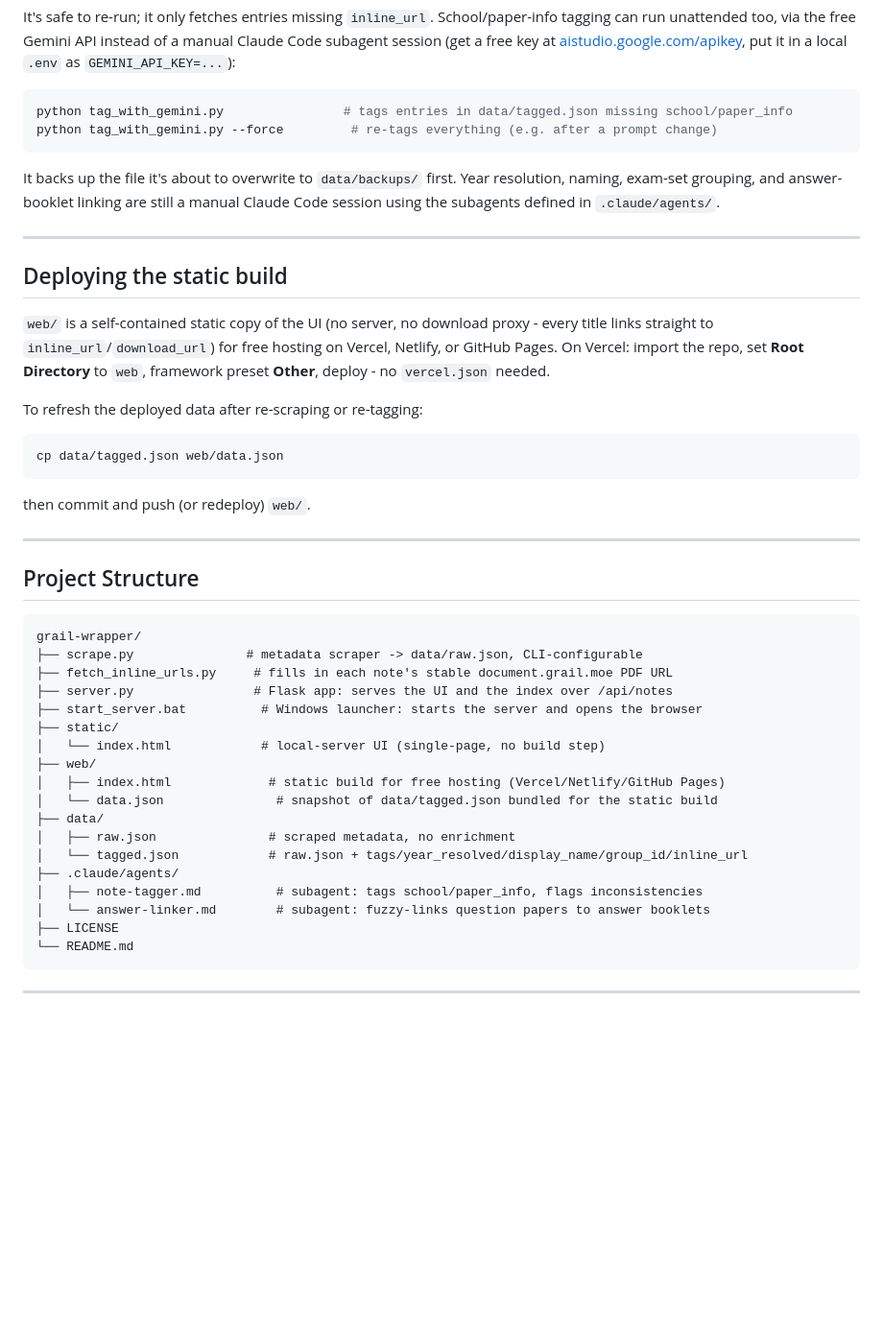
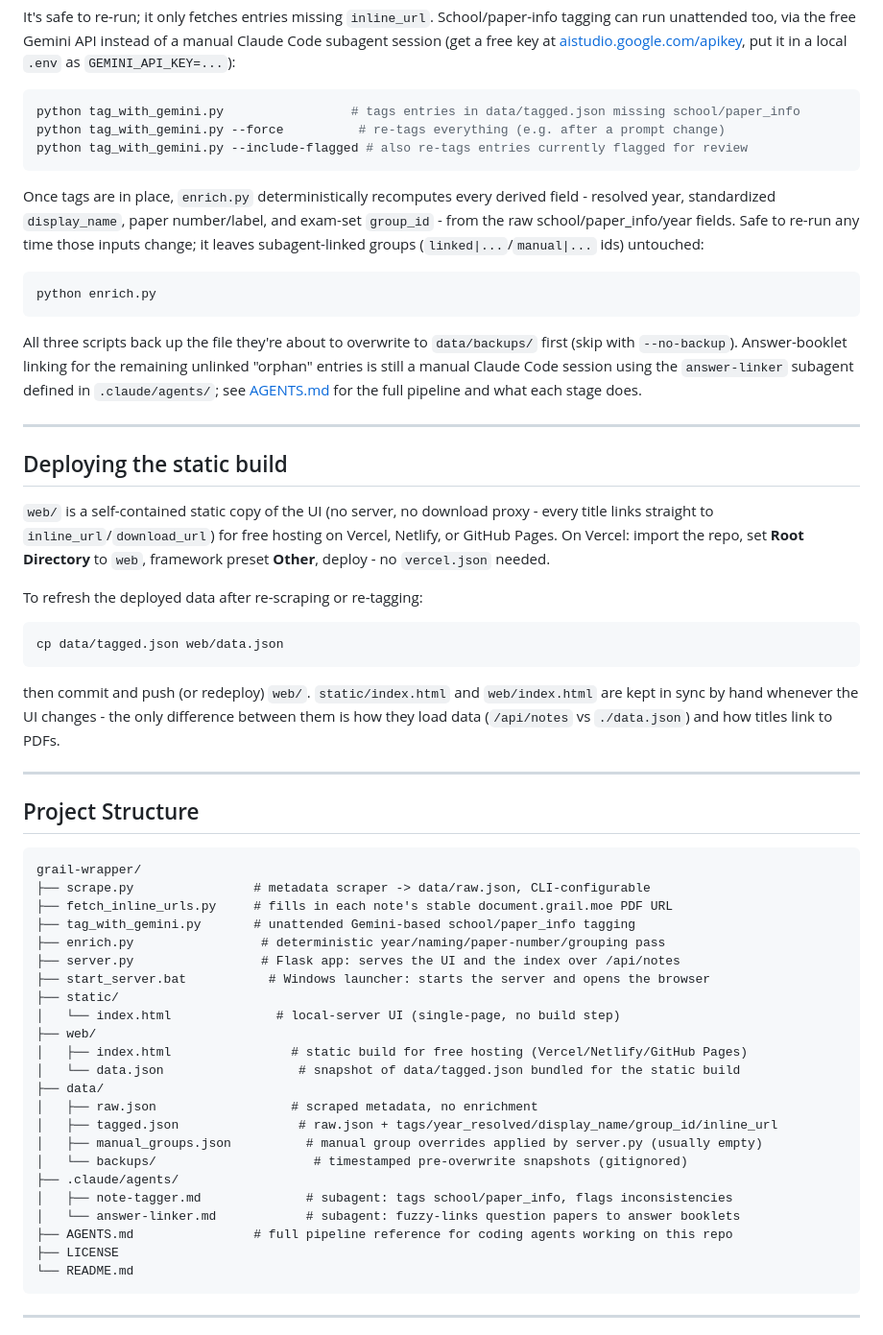
Before and after one commit to horse-3903/grail-wrapper, a Markdown page: README.md, the part around one of its changes. Shown at 96% size. Rendered like a GitHub page; blank space fills up the shorter version.

````diff
--- a/README.md
+++ b/README.md
@@ -100,13 +106,24 @@ run unattended too, via the free Gemini API instead of a manual Claude Code suba
 local `.env` as `GEMINI_API_KEY=...`):
 
 ```bash
-python tag_with_gemini.py                # tags entries in data/tagged.json missing school/paper_info
-python tag_with_gemini.py --force         # re-tags everything (e.g. after a prompt change)
+python tag_with_gemini.py                 # tags entries in data/tagged.json missing school/paper_info
+python tag_with_gemini.py --force          # re-tags everything (e.g. after a prompt change)
+python tag_with_gemini.py --include-flagged # also re-tags entries currently flagged for review
 ```
 
-It backs up the file it's about to overwrite to `data/backups/` first. Year resolution, naming,
-exam-set grouping, and answer-booklet linking are still a manual Claude Code session using the
-subagents defined in `.claude/agents/`.
+Once tags are in place, `enrich.py` deterministically recomputes every derived field - resolved
+year, standardized `display_name`, paper number/label, and exam-set `group_id` - from the raw
+school/paper_info/year fields. Safe to re-run any time those inputs change; it leaves
+subagent-linked groups (`linked|...`/`manual|...` ids) untouched:
+
+```bash
+python enrich.py
+```
+
+All three scripts back up the file they're about to overwrite to `data/backups/` first (skip
+with `--no-backup`). Answer-booklet linking for the remaining unlinked "orphan" entries is still
+a manual Claude Code session using the `answer-linker` subagent defined in `.claude/agents/`; see
+[AGENTS.md](AGENTS.md) for the full pipeline and what each stage does.
 
 ---
 
@@ -123,7 +140,9 @@ To refresh the deployed data after re-scraping or re-tagging:
 cp data/tagged.json web/data.json
 ```
 
-then commit and push (or redeploy) `web/`.
+then commit and push (or redeploy) `web/`. `static/index.html` and `web/index.html` are kept in
+sync by hand whenever the UI changes - the only difference between them is how they load data
+(`/api/notes` vs `./data.json`) and how titles link to PDFs.
 
 ---
 
@@ -131,21 +150,26 @@ then commit and push (or redeploy) `web/`.
 
 ```
 grail-wrapper/
-├── scrape.py               # metadata scraper -> data/raw.json, CLI-configurable
+├── scrape.py                # metadata scraper -> data/raw.json, CLI-configurable
 ├── fetch_inline_urls.py     # fills in each note's stable document.grail.moe PDF URL
-├── server.py                # Flask app: serves the UI and the index over /api/notes
-├── start_server.bat          # Windows launcher: starts the server and opens the browser
+├── tag_with_gemini.py       # unattended Gemini-based school/paper_info tagging
+├── enrich.py                 # deterministic year/naming/paper-number/grouping pass
+├── server.py                 # Flask app: serves the UI and the index over /api/notes
+├── start_server.bat           # Windows launcher: starts the server and opens the browser
 ├── static/
-│   └── index.html            # local-server UI (single-page, no build step)
+│   └── index.html              # local-server UI (single-page, no build step)
 ├── web/
-│   ├── index.html             # static build for free hosting (Vercel/Netlify/GitHub Pages)
-│   └── data.json               # snapshot of data/tagged.json bundled for the static build
+│   ├── index.html                # static build for free hosting (Vercel/Netlify/GitHub Pages)
+│   └── data.json                  # snapshot of data/tagged.json bundled for the static build
 ├── data/
-│   ├── raw.json               # scraped metadata, no enrichment
-│   └── tagged.json            # raw.json + tags/year_resolved/display_name/group_id/inline_url
+│   ├── raw.json                  # scraped metadata, no enrichment
+│   ├── tagged.json                # raw.json + tags/year_resolved/display_name/group_id/inline_url
+│   ├── manual_groups.json          # manual group overrides applied by server.py (usually empty)
+│   └── backups/                     # timestamped pre-overwrite snapshots (gitignored)
 ├── .claude/agents/
-│   ├── note-tagger.md          # subagent: tags school/paper_info, flags inconsistencies
-│   └── answer-linker.md        # subagent: fuzzy-links question papers to answer booklets
+│   ├── note-tagger.md              # subagent: tags school/paper_info, flags inconsistencies
+│   └── answer-linker.md            # subagent: fuzzy-links question papers to answer booklets
+├── AGENTS.md                # full pipeline reference for coding agents working on this repo
 ├── LICENSE
 └── README.md
 ```
````
Also changed, not shown: other parts of README.md (+19 -13 lines), AGENTS.md (added, +162 -0 lines).
